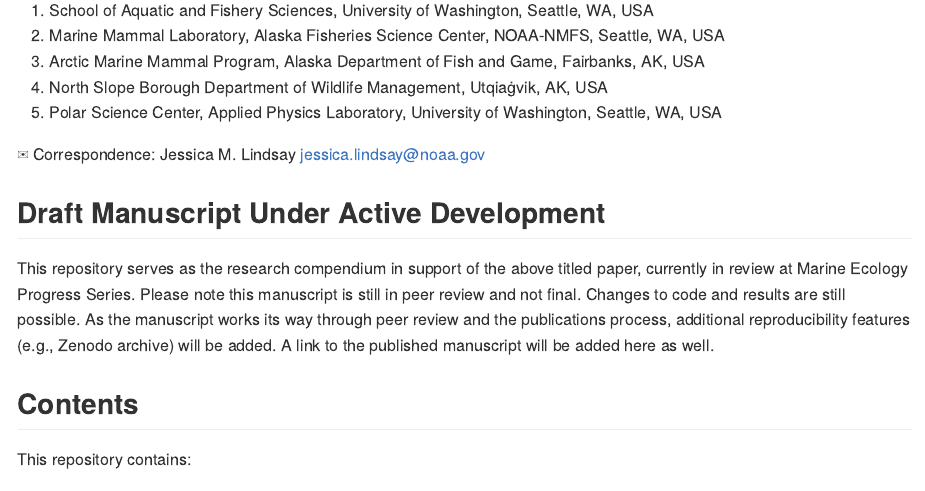
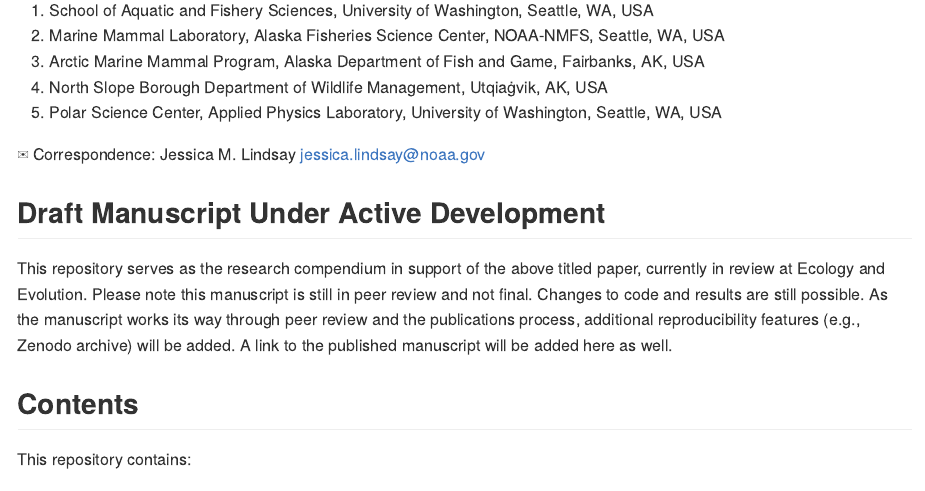
Before and after one commit to j-m-lindsay/RingedSealEmergenceRepo, an R Markdown document (README.Rmd): the page in a window 1100 px wide, from 200 px down. The pictures show the output file README.md that the author committed with the source, drawn offline in the style of GitHub.

Commit message:
Update Readme

````diff
--- a/README.Rmd
+++ b/README.Rmd
@@ -40,7 +40,7 @@ Jessica M. Lindsay^1,2^,✉, Paul B. Conn^2^, Peter L. Boveng^2^, Justin A. Craw
 ```
 
 ## Draft Manuscript Under Active Development
-This repository serves as the research compendium in support of the above titled paper, currently in review at Marine Ecology Progress Series.
+This repository serves as the research compendium in support of the above titled paper, currently in review at Ecology and Evolution.
 Please note this manuscript is still in peer review and not final. Changes to code and results are still possible. As the manuscript works its way through peer review and the publications process, additional reproducibility features (e.g., Zenodo archive) will be added. A link to the published manuscript will be added here as well.
 
 ## Contents
````
Also changed, not shown: README.md.
